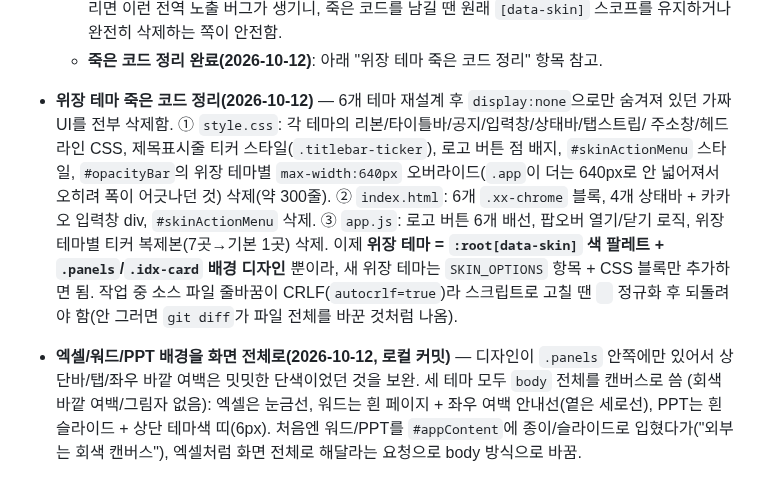
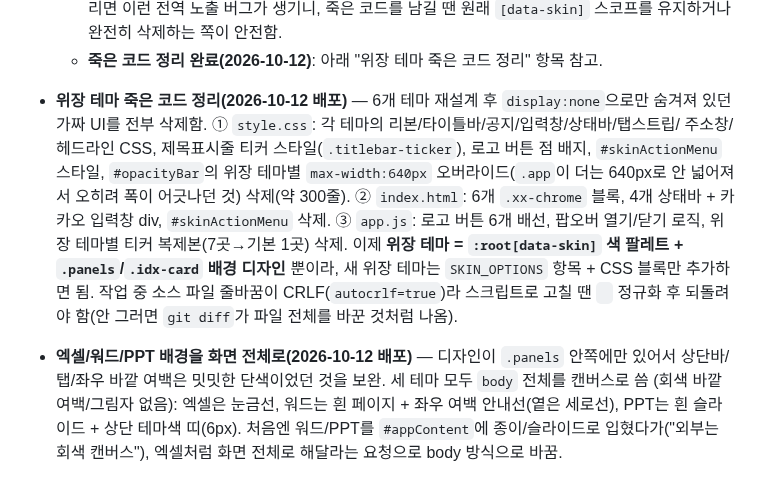
Before and after one commit to hanbb-0115/nunchi-stock, a Markdown page: HANDOFF.md, the part around the change. Drawn GitHub-style.

Commit message:
docs: 위장 테마 정리/배경 확장 배포 표시
Co-Authored-By: Claude Sonnet 5.5 <noreply@anthropic.com>

```diff
--- a/HANDOFF.md
+++ b/HANDOFF.md
@@ -353,7 +353,7 @@ server-example/                              KIS 프록시 + 검색 서버 (Node
     땐 원래 `[data-skin]` 스코프를 유지하거나 완전히 삭제하는 쪽이 안전함.
   - **죽은 코드 정리 완료(2026-10-12)**: 아래 "위장 테마 죽은 코드 정리" 항목 참고.
 
-- **위장 테마 죽은 코드 정리(2026-10-12)** — 6개 테마 재설계 후 `display:none`으로만 숨겨져 있던
+- **위장 테마 죽은 코드 정리(2026-10-12 배포)** — 6개 테마 재설계 후 `display:none`으로만 숨겨져 있던
   가짜 UI를 전부 삭제함. ① `style.css`: 각 테마의 리본/타이틀바/공지/입력창/상태바/탭스트립/
   주소창/헤드라인 CSS, 제목표시줄 티커 스타일(`.titlebar-ticker`), 로고 버튼 점 배지,
   `#skinActionMenu` 스타일, `#opacityBar`의 위장 테마별 `max-width:640px` 오버라이드(`.app`이
@@ -366,7 +366,7 @@ server-example/                              KIS 프록시 + 검색 서버 (Node
 ` 정규화 후 되돌려야 함(안 그러면
   `git diff`가 파일 전체를 바꾼 것처럼 나옴).
 
-- **엑셀/워드/PPT 배경을 화면 전체로(2026-10-12, 로컬 커밋)** — 디자인이 `.panels` 안쪽에만 있어서
+- **엑셀/워드/PPT 배경을 화면 전체로(2026-10-12 배포)** — 디자인이 `.panels` 안쪽에만 있어서
   상단바/탭/좌우 바깥 여백은 밋밋한 단색이었던 것을 보완. 세 테마 모두 `body` 전체를 캔버스로 씀
   (회색 바깥 여백/그림자 없음): 엑셀은 눈금선, 워드는 흰 페이지 + 좌우 여백 안내선(옅은 세로선),
   PPT는 흰 슬라이드 + 상단 테마색 띠(6px). 처음엔 워드/PPT를 `#appContent`에 종이/슬라이드로
```
